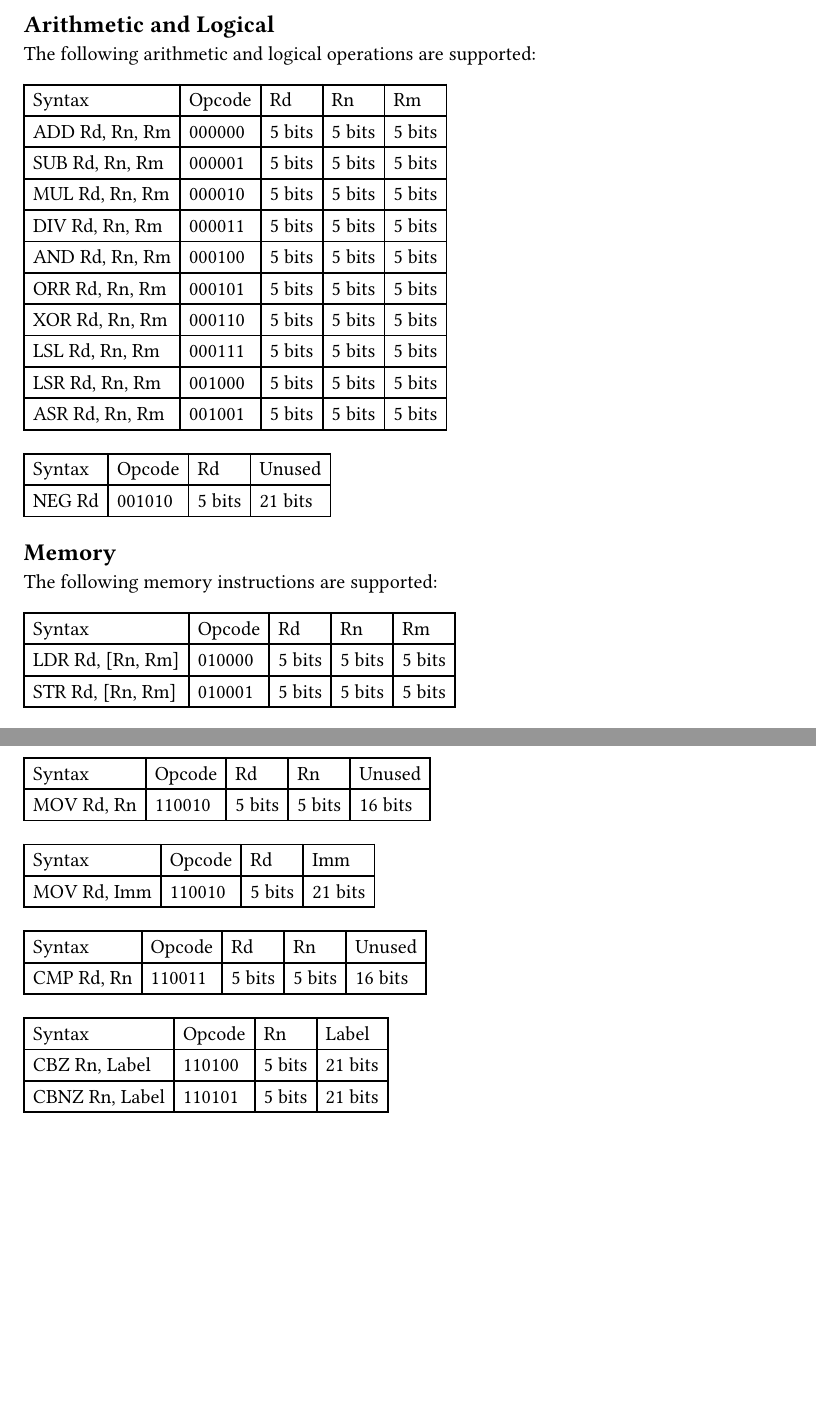
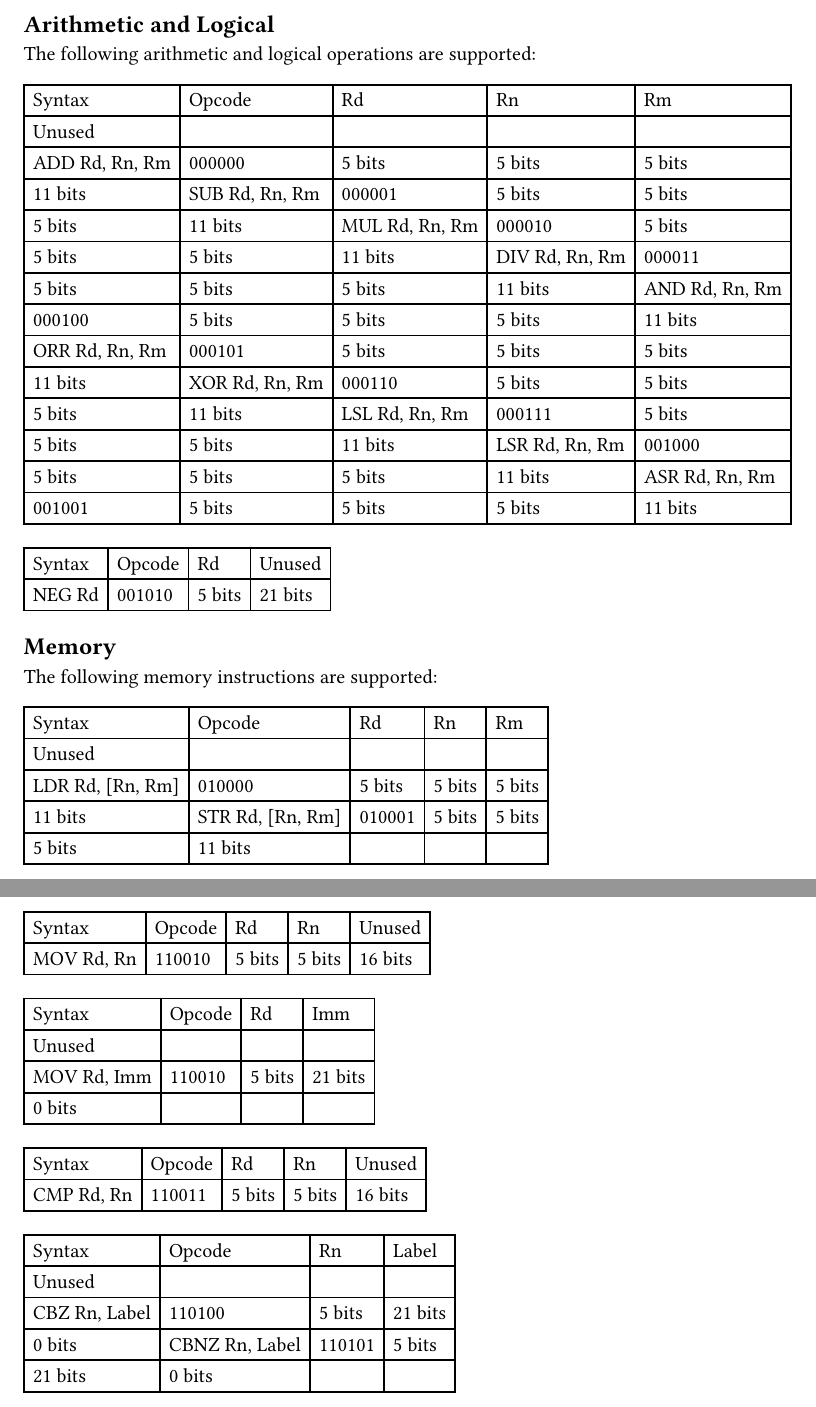
Before and after one commit to aschombe/microRISC, a Typst document (docs/sections/section2.typ, which reads docs/sections/section2/subsection2-1.typ, docs/sections/section2/subsection2-2.typ, docs/sections/section2/subsection2-4.typ): two parts of pages 1 and 2 of 2, joined at a grey line, cut so that both start at the same text, the shorter picture padded with empty space. Compiled offline with Typst 0.15.

Commit message:
Updated README.md, docs, started Control Unit

```diff
--- a/docs/sections/section2/subsection2-1.typ
+++ b/docs/sections/section2/subsection2-1.typ
@@ -10,52 +10,62 @@ The following arithmetic and logical operations are supported:
     [Rd],
     [Rn],
     [Rm],
+    [Unused],
   ),
   [ADD Rd, Rn, Rm],
   [000000],
   [5 bits],
   [5 bits],
   [5 bits],
+  [11 bits],
   [SUB Rd, Rn, Rm],
   [000001],
   [5 bits],
   [5 bits],
   [5 bits],
+  [11 bits],
   [MUL Rd, Rn, Rm],
   [000010],
   [5 bits],
   [5 bits],
   [5 bits],
+  [11 bits],
   [DIV Rd, Rn, Rm],
   [000011],
   [5 bits],
   [5 bits],
   [5 bits],
+  [11 bits],
   [AND Rd, Rn, Rm],
   [000100],
   [5 bits],
   [5 bits],
   [5 bits],
+  [11 bits],
   [ORR Rd, Rn, Rm],
   [000101],
   [5 bits],
   [5 bits],
   [5 bits],
+  [11 bits],
   [XOR Rd, Rn, Rm],
   [000110],
   [5 bits],
   [5 bits],
   [5 bits],
+  [11 bits],
   [LSL Rd, Rn, Rm],
   [000111],
   [5 bits],
   [5 bits],
   [5 bits],
+  [11 bits],
   [LSR Rd, Rn, Rm],
   [001000],
   [5 bits],
   [5 bits],
   [5 bits],
+  [11 bits],
   [ASR Rd, Rn, Rm],
   [001001],
   [5 bits],
--- a/docs/sections/section2/subsection2-2.typ
+++ b/docs/sections/section2/subsection2-2.typ
@@ -9,12 +9,14 @@ The following memory instructions are supported:
     [Rd],
     [Rn],
     [Rm],
+    [Unused],
   ),
   [LDR Rd, [Rn, Rm]],
   [010000],
   [5 bits],
   [5 bits],
   [5 bits],
+  [11 bits],
   [STR Rd, [Rn, Rm]],
   [010001],
   [5 bits],
--- a/docs/sections/section2/subsection2-4.typ
+++ b/docs/sections/section2/subsection2-4.typ
@@ -40,11 +40,13 @@ These are other instructions that don't fit under the existing categories:
     [Opcode],
     [Rd],
     [Imm],
+    [Unused],
   ),
   [MOV Rd, Imm],
   [110010],
   [5 bits],
   [21 bits],
+  [0 bits],
 )
 
 #table(
@@ -70,15 +72,18 @@ These are other instructions that don't fit under the existing categories:
     [Opcode],
     [Rn],
     [Label],
+    [Unused],
   ),
   [CBZ Rn, Label],
   [110100],
   [5 bits],
   [21 bits],
+  [0 bits],
   [CBNZ Rn, Label],
   [110101],
   [5 bits],
   [21 bits],
+  [0 bits],
 )
 
 There is also support for single line comments and end of line comments:
```
Also changed, not shown: README.md, docs/manual.pdf, docs/sections/section2/subsection2-1.typ (1 more changed lines), docs/sections/section2/subsection2-2.typ (1 more changed lines), 1 other file.
